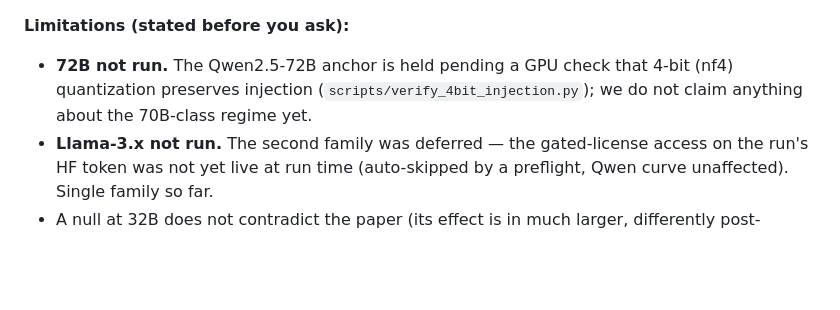
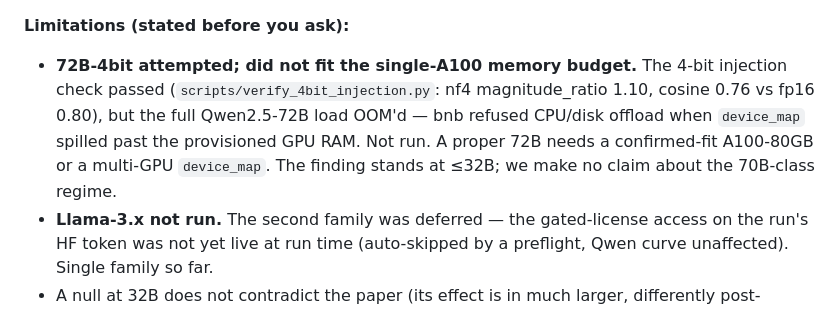
Before and after one commit to bamdadd/introspection-scaling, a Markdown page: RESULTS.md, the part around the change. Rendered like a GitHub page; blank space fills up the shorter version.

Commit message:
RESULTS: 72B-4bit OOM'd on single A100; finding stands at <=32B

```diff
--- a/RESULTS.md
+++ b/RESULTS.md
@@ -42,9 +42,13 @@ wall-clock longer due to per-rung weight loads). **Judge:** Anthropic API, separ
 (~3,888 grading calls). Raw per-trial data: [`results/records.jsonl`](results/records.jsonl).
 
 **Limitations (stated before you ask):**
-- **72B not run.** The Qwen2.5-72B anchor is held pending a GPU check that
-  4-bit (nf4) quantization preserves injection (`scripts/verify_4bit_injection.py`);
-  we do not claim anything about the 70B-class regime yet.
+- **72B-4bit attempted; did not fit the single-A100 memory budget.** The 4-bit
+  injection check passed (`scripts/verify_4bit_injection.py`: nf4 magnitude_ratio
+  1.10, cosine 0.76 vs fp16 0.80), but the full Qwen2.5-72B load OOM'd — bnb
+  refused CPU/disk offload when `device_map` spilled past the provisioned GPU RAM.
+  Not run. A proper 72B needs a confirmed-fit A100-80GB or a multi-GPU
+  `device_map`. The finding stands at ≤32B; we make no claim about the 70B-class
+  regime.
 - **Llama-3.x not run.** The second family was deferred — the gated-license access
   on the run's HF token was not yet live at run time (auto-skipped by a preflight,
   Qwen curve unaffected). Single family so far.
```
